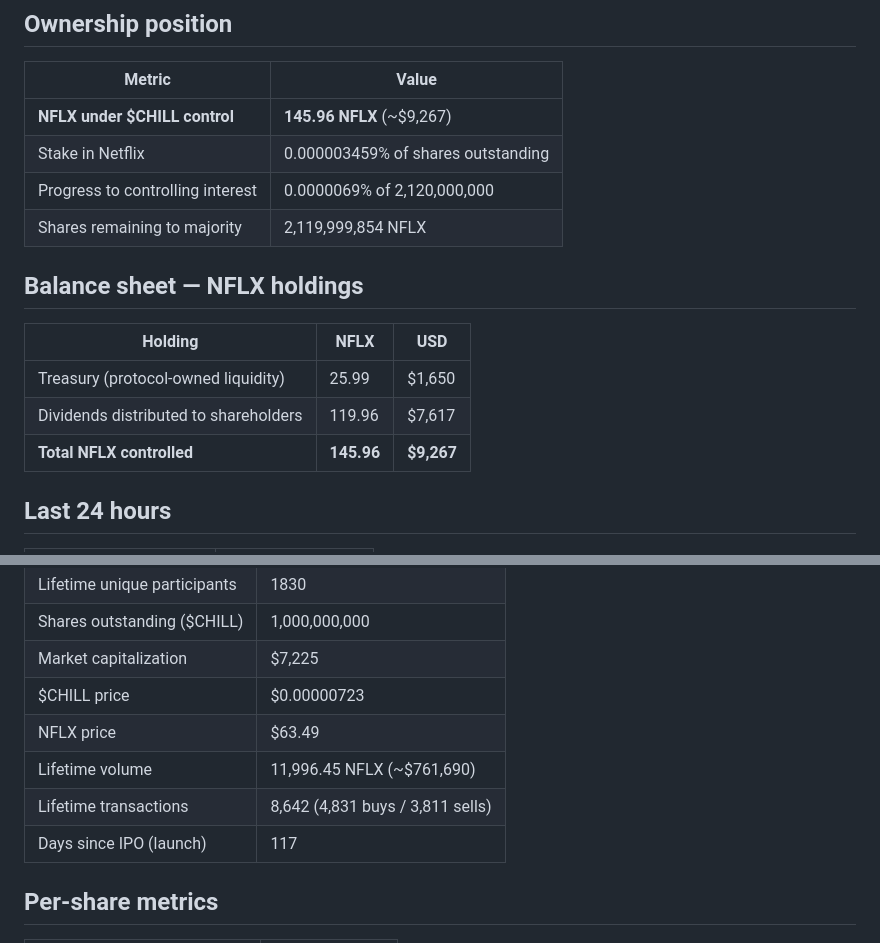
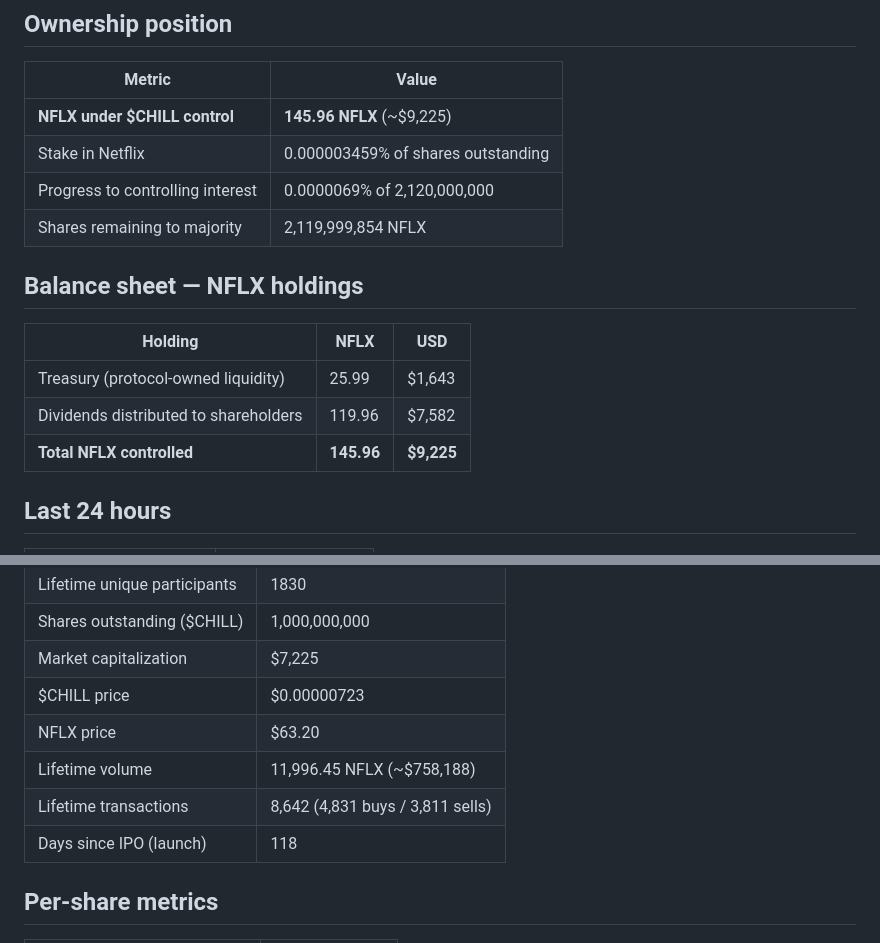
Before and after one commit to mavrkofficial/nflx-n-chill, a Markdown page: daily-holder-report/README.md, 2 parts joined by grey strips. Drawn GitHub-style.

Commit message:
chore: daily $CHILL shareholder report (2026-11-14)

```diff
--- a/daily-holder-report/README.md
+++ b/daily-holder-report/README.md
@@ -13,7 +13,7 @@
 
 | Metric | Value |
 |---|---|
-| **NFLX under $CHILL control** | **145.96 NFLX** (~$9,267) |
+| **NFLX under $CHILL control** | **145.96 NFLX** (~$9,225) |
 | Stake in Netflix | 0.000003459% of shares outstanding |
 | Progress to controlling interest | 0.0000069% of 2,120,000,000 |
 | Shares remaining to majority | 2,119,999,854 NFLX |
@@ -22,9 +22,9 @@
 
 | Holding | NFLX | USD |
 |---|---|---|
-| Treasury (protocol-owned liquidity) | 25.99 | $1,650 |
-| Dividends distributed to shareholders | 119.96 | $7,617 |
-| **Total NFLX controlled** | **145.96** | **$9,267** |
+| Treasury (protocol-owned liquidity) | 25.99 | $1,643 |
+| Dividends distributed to shareholders | 119.96 | $7,582 |
+| **Total NFLX controlled** | **145.96** | **$9,225** |
 
 ## Last 24 hours
 
@@ -45,10 +45,10 @@
 | Shares outstanding ($CHILL) | 1,000,000,000 |
 | Market capitalization | $7,225 |
 | $CHILL price | $0.00000723 |
-| NFLX price | $63.49 |
-| Lifetime volume | 11,996.45 NFLX (~$761,690) |
+| NFLX price | $63.20 |
+| Lifetime volume | 11,996.45 NFLX (~$758,188) |
 | Lifetime transactions | 8,642 (4,831 buys / 3,811 sells) |
-| Days since IPO (launch) | 117 |
+| Days since IPO (launch) | 118 |
 
 ## Per-share metrics
 
```
Also changed, not shown: other parts of daily-holder-report/README.md (+2 -2 lines), daily-holder-report/shareholder-card.png, 2 other files.
